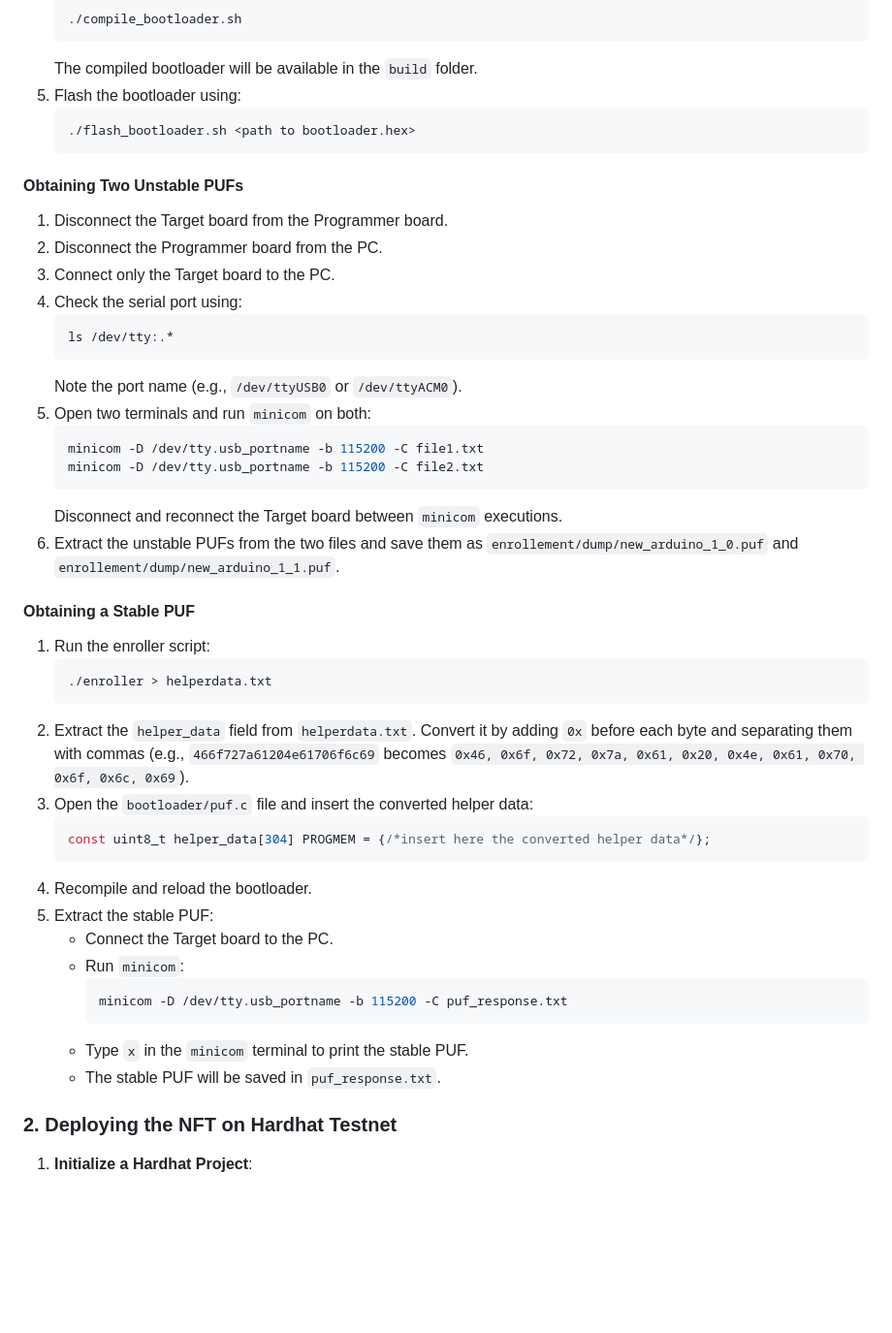
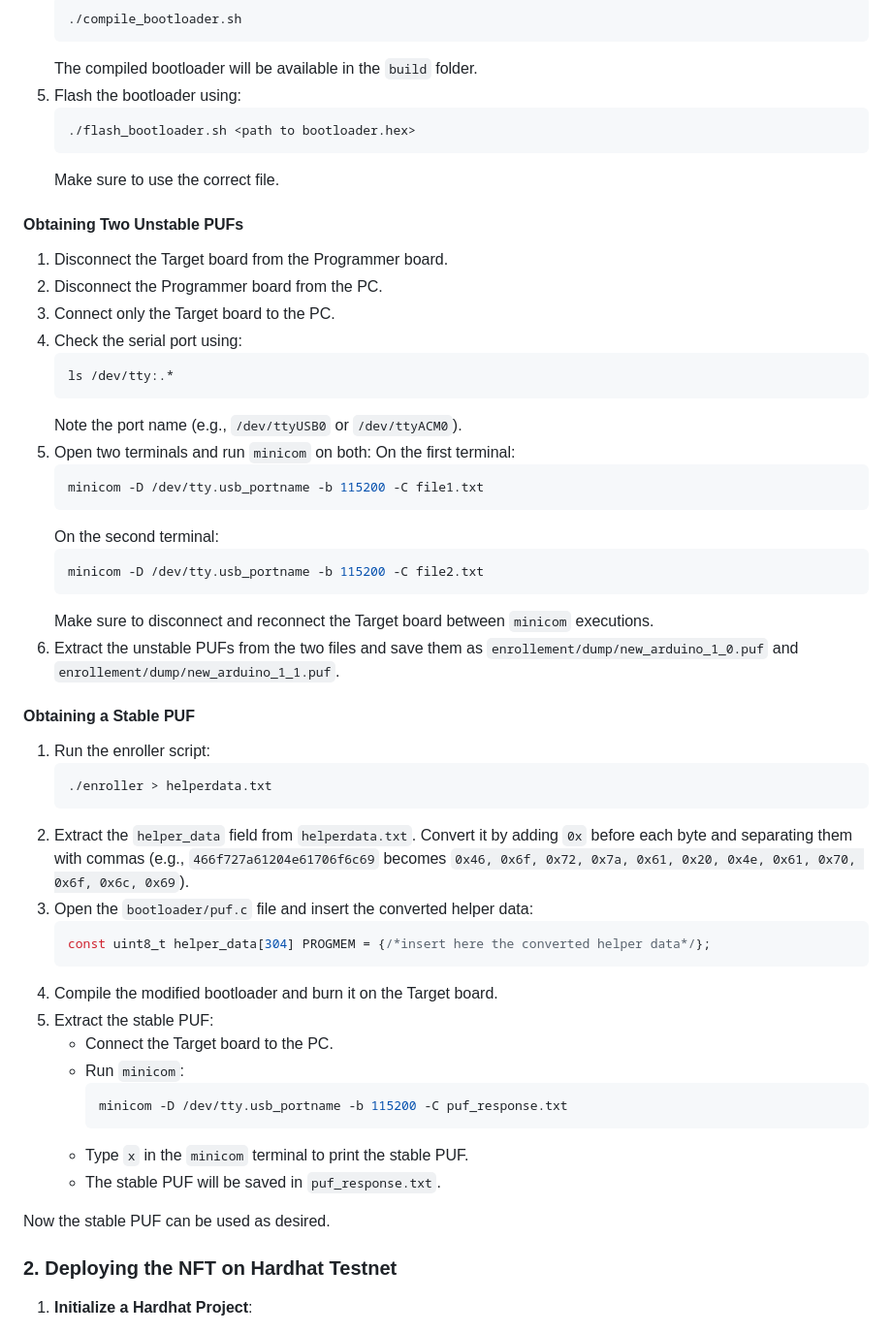
Before and after one commit to marianoktm/arduino-nft-puf, a Markdown page: README.md, the part around the change. Shown at 97% size. Rendered like a GitHub page; blank space fills up the shorter version.

````diff
--- a/README.md
+++ b/README.md
@@ -95,6 +95,7 @@ To load a custom bootloader, one Arduino board will act as an **ISP (In-System P
    ```bash
    ./flash_bootloader.sh <path to bootloader.hex>
    ```
+   Make sure to use the correct file.
 
 #### Obtaining Two Unstable PUFs
 1. Disconnect the Target board from the Programmer board.
@@ -106,12 +107,16 @@ To load a custom bootloader, one Arduino board will act as an **ISP (In-System P
    ```
    Note the port name (e.g., `/dev/ttyUSB0` or `/dev/ttyACM0`).
 5. Open two terminals and run `minicom` on both:
+   On the first terminal:
    ```bash
    minicom -D /dev/tty.usb_portname -b 115200 -C file1.txt
+   ```
+   On the second terminal:
+   ```bash
    minicom -D /dev/tty.usb_portname -b 115200 -C file2.txt
    ```
-   Disconnect and reconnect the Target board between `minicom` executions.
-6. Extract the unstable PUFs from the two files and save them as `enrollement/dump/new_arduino_1_0.puf` and `enrollement/dump/new_arduino_1_1.puf`.
+   Make sure to disconnect and reconnect the Target board between `minicom` executions.
+7. Extract the unstable PUFs from the two files and save them as `enrollement/dump/new_arduino_1_0.puf` and `enrollement/dump/new_arduino_1_1.puf`.
 
 #### Obtaining a Stable PUF
 1. Run the enroller script:
@@ -123,7 +128,7 @@ To load a custom bootloader, one Arduino board will act as an **ISP (In-System P
    ```c
    const uint8_t helper_data[304] PROGMEM = {/*insert here the converted helper data*/};
    ```
-4. Recompile and reload the bootloader.
+4. Compile the modified bootloader and burn it on the Target board.
 5. Extract the stable PUF:
    - Connect the Target board to the PC.
    - Run `minicom`:
@@ -132,6 +137,8 @@ To load a custom bootloader, one Arduino board will act as an **ISP (In-System P
      ```
    - Type `x` in the `minicom` terminal to print the stable PUF.
    - The stable PUF will be saved in `puf_response.txt`.
+
+Now the stable PUF can be used as desired.
 
 ### 2. Deploying the NFT on Hardhat Testnet
 
````
